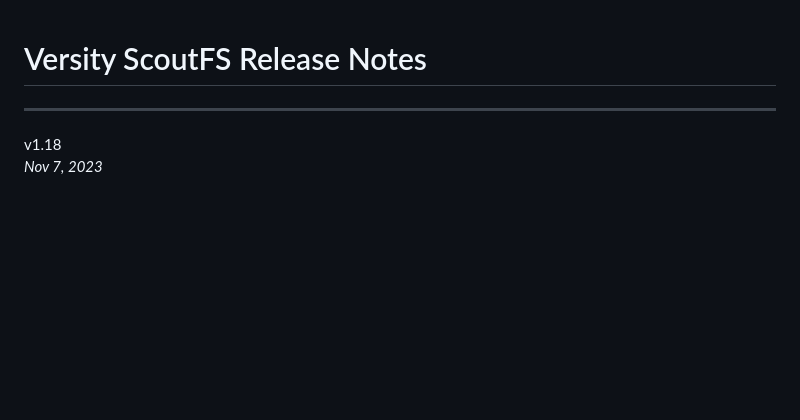
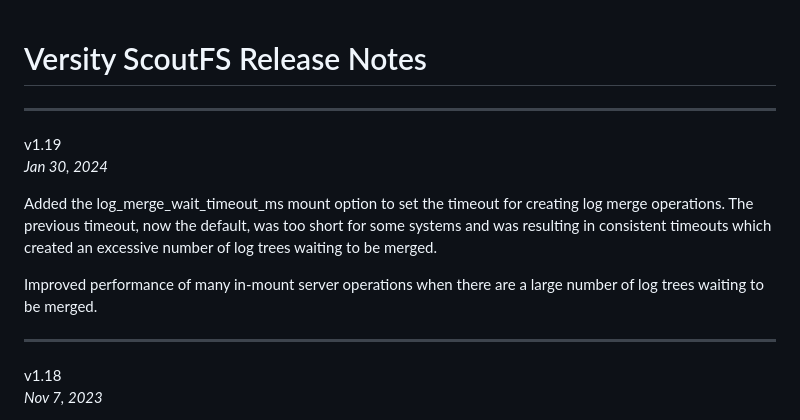
Before and after one commit to versity/scoutfs, a Markdown page: ReleaseNotes.md, the part around the change. Rendered like a GitHub page; blank space fills up the shorter version.

Commit message:
v1.19 Release
Finish the release notes for the 1.19 release.

Signed-off-by: Zach Brown <zab@versity.com>

```diff
--- a/ReleaseNotes.md
+++ b/ReleaseNotes.md
@@ -1,5 +1,19 @@
 Versity ScoutFS Release Notes
 =============================
+
+---
+v1.19
+\
+*Jan 30, 2024*
+
+Added the log\_merge\_wait\_timeout\_ms mount option to set the timeout
+for creating log merge operations.  The previous timeout, now the
+default, was too short for some systems and was resulting in consistent
+timeouts which created an excessive number of log trees waiting to be
+merged.
+
+Improved performance of many in-mount server operations when there are a
+large number of log trees waiting to be merged.
 
 ---
 v1.18
```
